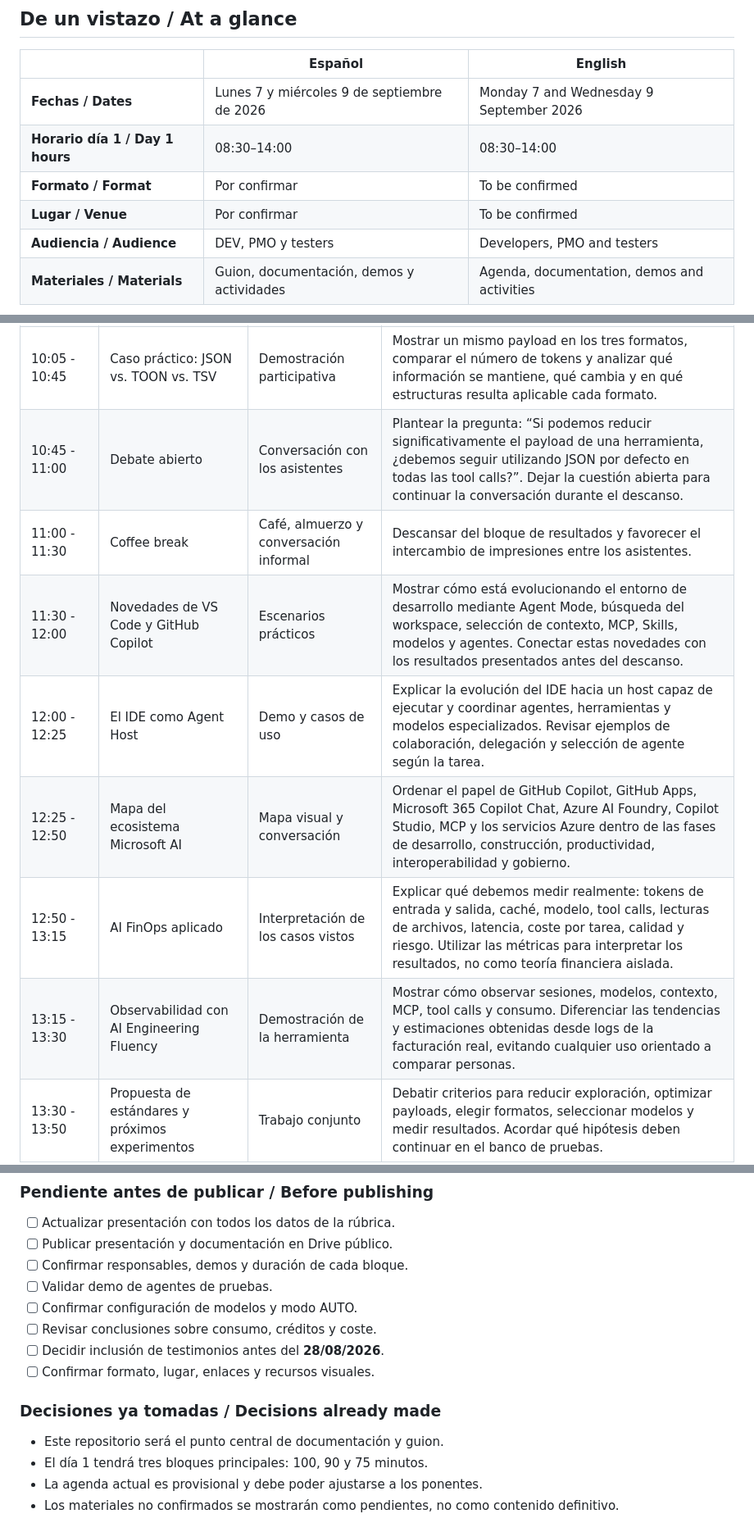
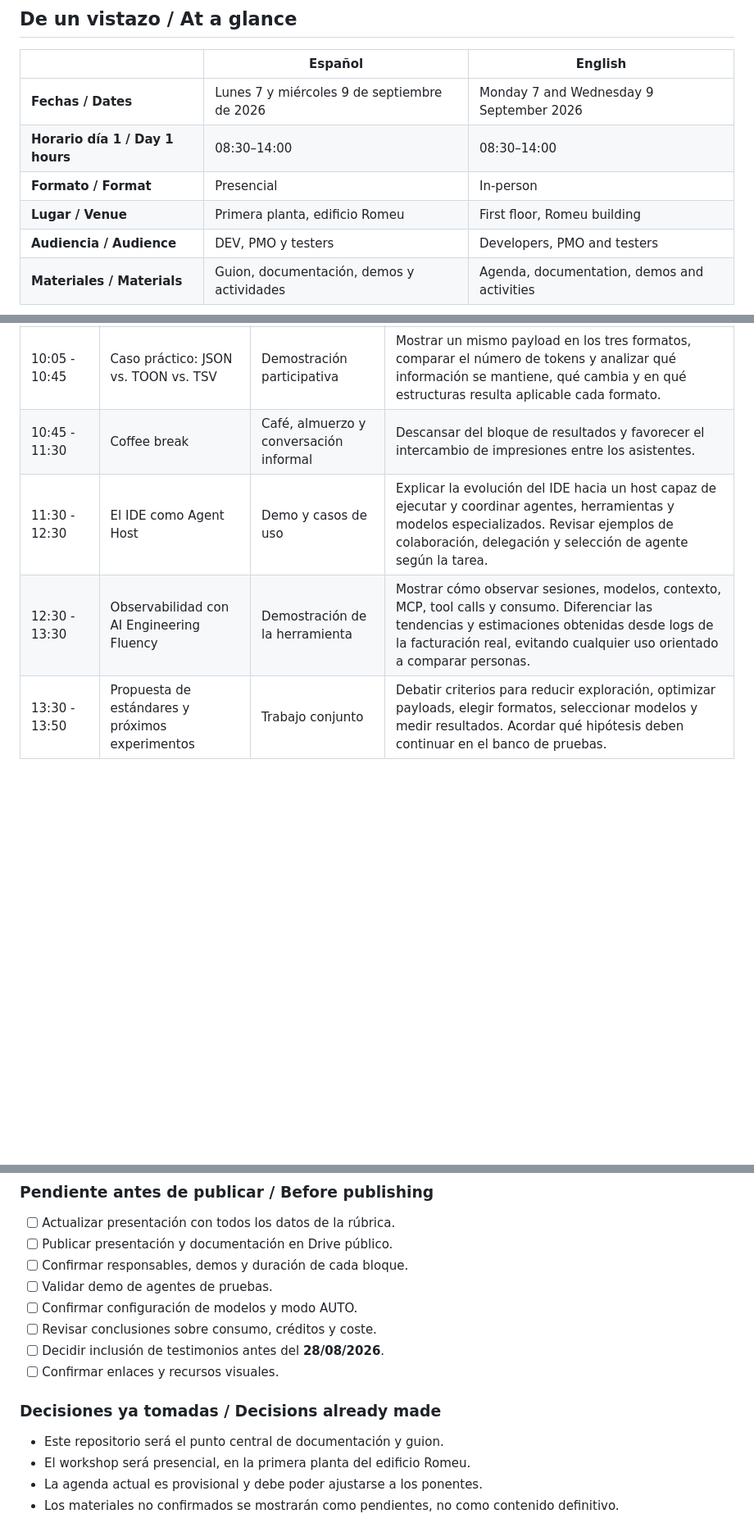
Before and after one commit to dshahrasebi/tercera-workshop-ia, a Markdown page: README.md, 3 parts joined by grey strips. Shown at 82% size. Drawn GitHub-style; blank space fills up the shorter version.

Commit message:
docs: confirm venue/format, restructure Dia 1 timeline
Co-authored-by: Copilot App <223556219+Copilot@users.noreply.github.com>

```diff
--- a/README.md
+++ b/README.md
@@ -32,8 +32,8 @@ Central repository for the workshop agenda, demos and shared documentation.
 |---|---|---|
 | **Fechas / Dates** | Lunes 7 y miércoles 9 de septiembre de 2026 | Monday 7 and Wednesday 9 September 2026 |
 | **Horario día 1 / Day 1 hours** | 08:30–14:00 | 08:30–14:00 |
-| **Formato / Format** | Por confirmar | To be confirmed |
-| **Lugar / Venue** | Por confirmar | To be confirmed |
+| **Formato / Format** | Presencial | In-person |
+| **Lugar / Venue** | Primera planta, edificio Romeu | First floor, Romeu building |
 | **Audiencia / Audience** | DEV, PMO y testers | Developers, PMO and testers |
 | **Materiales / Materials** | Guion, documentación, demos y actividades | Agenda, documentation, demos and activities |
 
@@ -65,13 +65,9 @@ The workshop should help each audience choose better tools, models and working p
 | 08:50 - 09:30 | Banco de pruebas de Grupo Romeu | Presentación del equipo | Explicar cómo se diseñaron la rúbrica y las pruebas, qué herramientas, modelos y tareas se evaluaron, qué métricas se recogieron y qué dificultades metodológicas aparecieron. |
 | 09:30 - 10:05 | Lo que hemos observado | Resultados y conversación | Compartir cuatro mensajes principales: las herramientas de contexto no ganan siempre; el tipo de tarea condiciona el resultado; el modelo puede tener tanto impacto como la herramienta; y calidad y coste deben evaluarse conjuntamente. |
 | 10:05 - 10:45 | Caso práctico: JSON vs. TOON vs. TSV | Demostración participativa | Mostrar un mismo payload en los tres formatos, comparar el número de tokens y analizar qué información se mantiene, qué cambia y en qué estructuras resulta aplicable cada formato. |
-| 10:45 - 11:00 | Debate abierto | Conversación con los asistentes | Plantear la pregunta: “Si podemos reducir significativamente el payload de una herramienta, ¿debemos seguir utilizando JSON por defecto en todas las tool calls?”. Dejar la cuestión abierta para continuar la conversación durante el descanso. |
-| 11:00 - 11:30 | Coffee break | Café, almuerzo y conversación informal | Descansar del bloque de resultados y favorecer el intercambio de impresiones entre los asistentes. |
-| 11:30 - 12:00 | Novedades de VS Code y GitHub Copilot | Escenarios prácticos | Mostrar cómo está evolucionando el entorno de desarrollo mediante Agent Mode, búsqueda del workspace, selección de contexto, MCP, Skills, modelos y agentes. Conectar estas novedades con los resultados presentados antes del descanso. |
-| 12:00 - 12:25 | El IDE como Agent Host | Demo y casos de uso | Explicar la evolución del IDE hacia un host capaz de ejecutar y coordinar agentes, herramientas y modelos especializados. Revisar ejemplos de colaboración, delegación y selección de agente según la tarea. |
-| 12:25 - 12:50 | Mapa del ecosistema Microsoft AI | Mapa visual y conversación | Ordenar el papel de GitHub Copilot, GitHub Apps, Microsoft 365 Copilot Chat, Azure AI Foundry, Copilot Studio, MCP y los servicios Azure dentro de las fases de desarrollo, construcción, productividad, interoperabilidad y gobierno. |
-| 12:50 - 13:15 | AI FinOps aplicado | Interpretación de los casos vistos | Explicar qué debemos medir realmente: tokens de entrada y salida, caché, modelo, tool calls, lecturas de archivos, latencia, coste por tarea, calidad y riesgo. Utilizar las métricas para interpretar los resultados, no como teoría financiera aislada. |
-| 13:15 - 13:30 | Observabilidad con AI Engineering Fluency | Demostración de la herramienta | Mostrar cómo observar sesiones, modelos, contexto, MCP, tool calls y consumo. Diferenciar las tendencias y estimaciones obtenidas desde logs de la facturación real, evitando cualquier uso orientado a comparar personas. |
+| 10:45 - 11:30 | Coffee break | Café, almuerzo y conversación informal | Descansar del bloque de resultados y favorecer el intercambio de impresiones entre los asistentes. |
+| 11:30 - 12:30 | El IDE como Agent Host | Demo y casos de uso | Explicar la evolución del IDE hacia un host capaz de ejecutar y coordinar agentes, herramientas y modelos especializados. Revisar ejemplos de colaboración, delegación y selección de agente según la tarea. |
+| 12:30 - 13:30 | Observabilidad con AI Engineering Fluency | Demostración de la herramienta | Mostrar cómo observar sesiones, modelos, contexto, MCP, tool calls y consumo. Diferenciar las tendencias y estimaciones obtenidas desde logs de la facturación real, evitando cualquier uso orientado a comparar personas. |
 | 13:30 - 13:50 | Propuesta de estándares y próximos experimentos | Trabajo conjunto | Debatir criterios para reducir exploración, optimizar payloads, elegir formatos, seleccionar modelos y medir resultados. Acordar qué hipótesis deben continuar en el banco de pruebas. |
 | 13:50 - 14:00 | Conclusiones y acuerdos | Cierre participativo | Responder conjuntamente a las tres preguntas iniciales, recoger conclusiones y concretar las líneas de trabajo posteriores al workshop. |
 
@@ -171,12 +167,12 @@ Schedule to be confirmed.
 - [ ] Confirmar configuración de modelos y modo AUTO.
 - [ ] Revisar conclusiones sobre consumo, créditos y coste.
 - [ ] Decidir inclusión de testimonios antes del **28/08/2026**.
-- [ ] Confirmar formato, lugar, enlaces y recursos visuales.
+- [ ] Confirmar enlaces y recursos visuales.
 
 ### Decisiones ya tomadas / Decisions already made
 
 - Este repositorio será el punto central de documentación y guion.
-- El día 1 tendrá tres bloques principales: 100, 90 y 75 minutos.
+- El workshop será presencial, en la primera planta del edificio Romeu.
 - La agenda actual es provisional y debe poder ajustarse a los ponentes.
 - Los materiales no confirmados se mostrarán como pendientes, no como contenido definitivo.
 
```
Also changed, not shown: other parts of README.md (+1 -1 lines).
